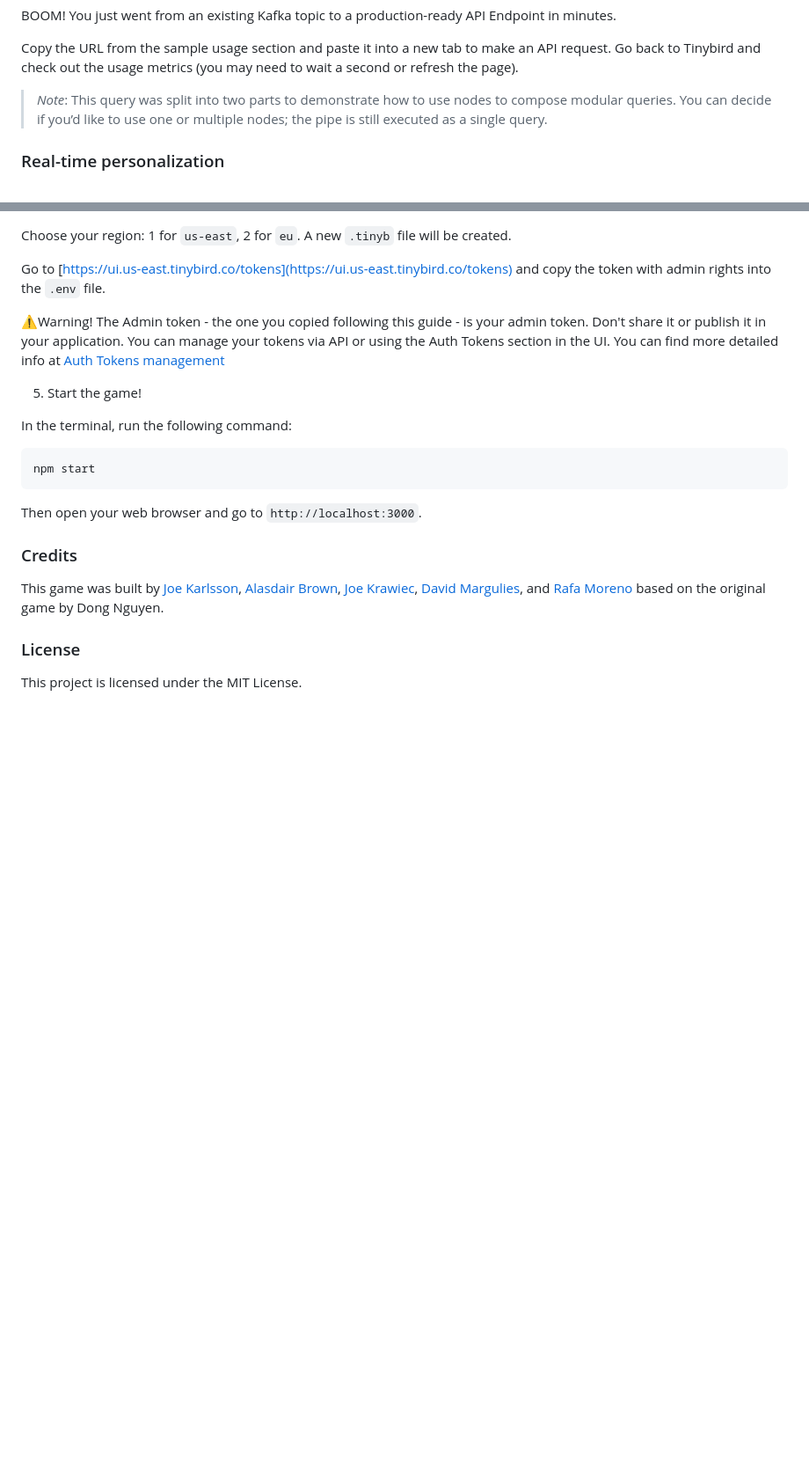
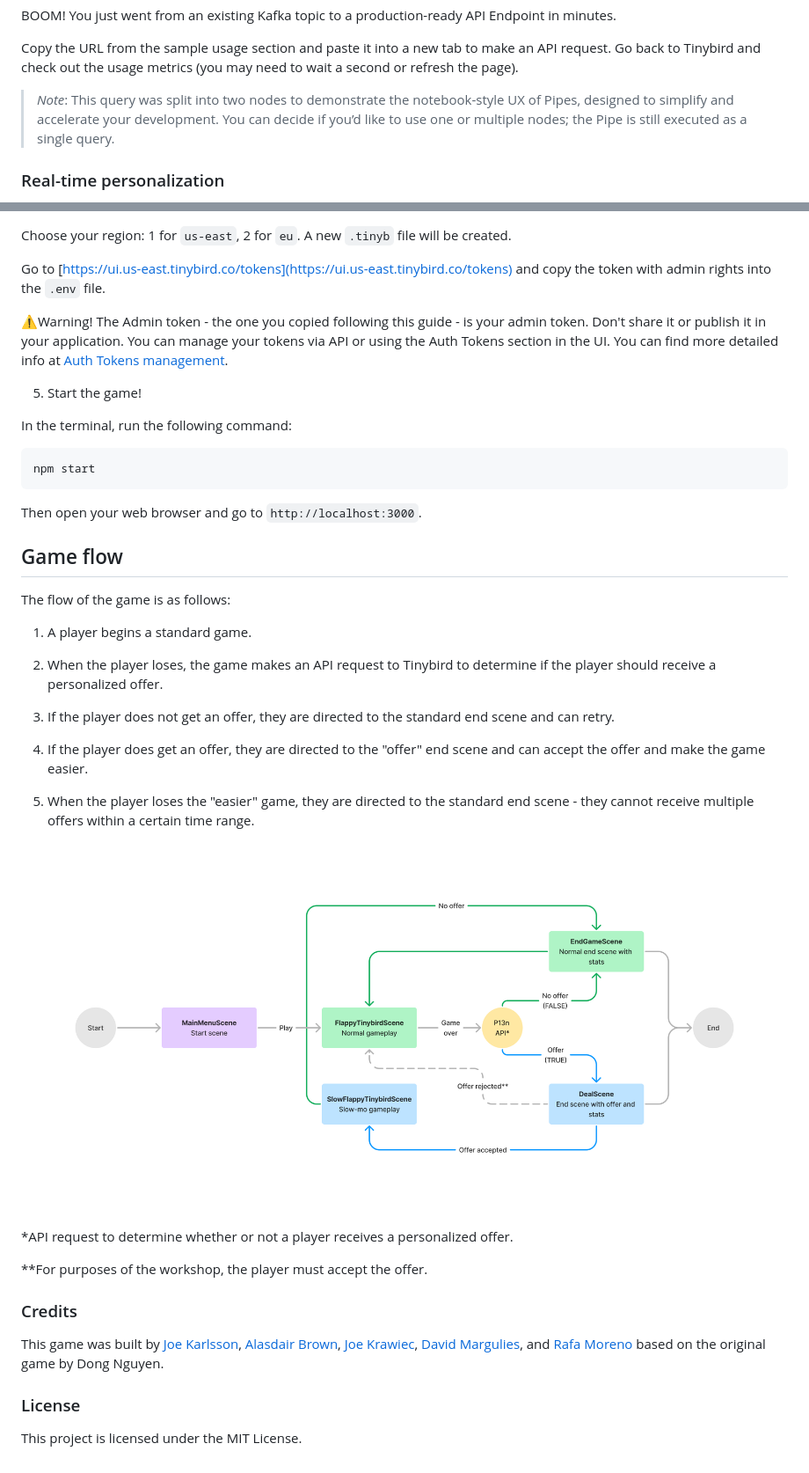
Before and after one commit to tinybirdco/flappy-tinybird, a Markdown page: README.md, 2 parts joined by grey strips. Shown: that part at 88% size. Rendered like a GitHub page; pictures changed too: public/GameFlow.png (added); blank space fills up the shorter version.

```diff
--- a/README.md
+++ b/README.md
@@ -101,7 +105,7 @@ BOOM! You just went from an existing Kafka topic to a production-ready API Endpo
 
 Copy the URL from the sample usage section and paste it into a new tab to make an API request. Go back to Tinybird and check out the usage metrics (you may need to wait a second or refresh the page).
 
-> _Note_: This query was split into two parts to demonstrate how to use nodes to compose modular queries. You can decide if you’d like to use one or multiple nodes; the pipe is still executed as a single query.
+> _Note_: This query was split into two nodes to demonstrate the notebook-style UX of Pipes, designed to simplify and accelerate your development. You can decide if you’d like to use one or multiple nodes; the Pipe is still executed as a single query.
 
 ### Real-time personalization
 
@@ -183,7 +193,7 @@ Choose your region: 1 for `us-east`, 2 for `eu`. A new `.tinyb` file will be cre
 
 Go to [https://ui.us-east.tinybird.co/tokens](https://ui.us-east.tinybird.co/tokens) and copy the token with admin rights into the `.env` file.
 
-⚠️Warning! The Admin token - the one you copied following this guide - is your admin token. Don't share it or publish it in your application. You can manage your tokens via API or using the Auth Tokens section in the UI. You can find more detailed info at [Auth Tokens management](https://www.tinybird.co/docs/api-reference/token-api.html)
+⚠️Warning! The Admin token - the one you copied following this guide - is your admin token. Don't share it or publish it in your application. You can manage your tokens via API or using the Auth Tokens section in the UI. You can find more detailed info at [Auth Tokens management](https://www.tinybird.co/docs/api-reference/token-api.html).
 
 5. Start the game!
 
@@ -195,6 +205,25 @@ npm start
 
 Then open your web browser and go to `http://localhost:3000`.
 
+## Game flow
+
+The flow of the game is as follows:
+1. A player begins a standard game.
+
+2. When the player loses, the game makes an API request to Tinybird to determine if the player should receive a personalized offer.
+
+3. If the player does not get an offer, they are directed to the standard end scene and can retry.
+
+4. If the player does get an offer, they are directed to the "offer" end scene and can accept the offer and make the game easier.
+
+5. When the player loses the "easier" game, they are directed to the standard end scene - they cannot receive multiple offers within a certain time range.
+
+![Alt text](public/GameFlow.png)
+
+*API request to determine whether or not a player receives a personalized offer.
+
+**For purposes of the workshop, the player must accept the offer.
+
 ### Credits
 
 This game was built by [Joe Karlsson](https://github.com/JoeKarlsson), [Alasdair Brown](https://github.com/sdairs), [Joe Krawiec](https://github.com/simply-joe), [David Margulies](https://github.com/davidnmargulies), and [Rafa Moreno](https://github.com/rmorehig) based on the original game by Dong Nguyen.
```
Also changed, not shown: other parts of README.md (+22 -12 lines).
